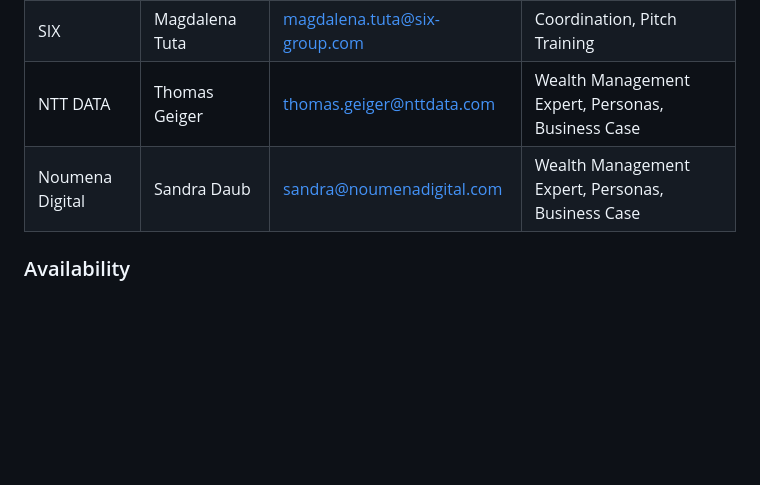
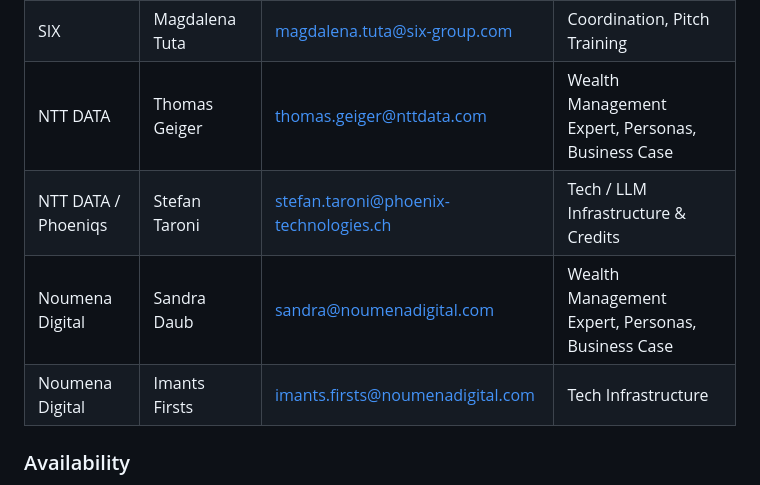
Before and after one commit to LissanKoirala/SwissHacks-Six, a Markdown page: README.md, the part around the change. Rendered like a GitHub page; blank space fills up the shorter version.

```diff
--- a/README.md
+++ b/README.md
@@ -123,7 +123,9 @@ Data conventions for the portfolio workbook: all amounts are in CHF; ISINs follo
 | SIX | Jennifer Chang | jennifer.chang@six-group.com | Coordination |
 | SIX | Magdalena Tuta | magdalena.tuta@six-group.com | Coordination, Pitch Training |
 | NTT DATA | Thomas Geiger | thomas.geiger@nttdata.com | Wealth Management Expert, Personas, Business Case |
+| NTT DATA / Phoeniqs | Stefan Taroni | stefan.taroni@phoenix-technologies.ch | Tech / LLM Infrastructure & Credits |
 | Noumena Digital | Sandra Daub | sandra@noumenadigital.com | Wealth Management Expert, Personas, Business Case |
+| Noumena Digital | Imants Firsts | imants.firsts@noumenadigital.com | Tech Infrastructure |
 
 ### Availability
 
```
